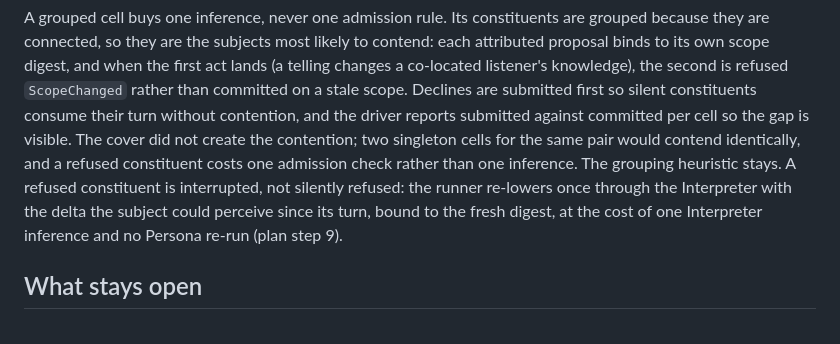
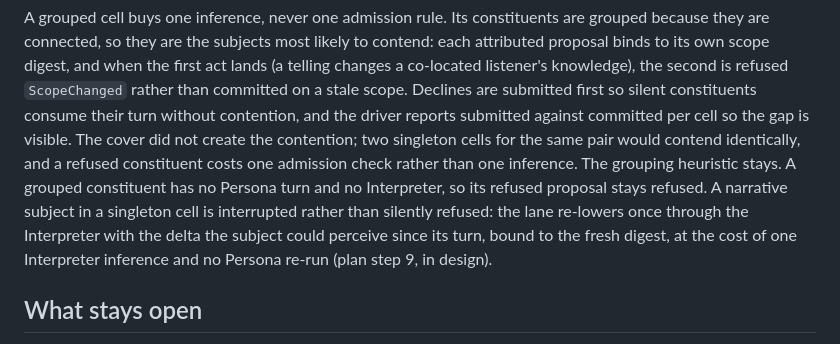
Before and after one commit to GameCult/Ghostlight, a Markdown page: docs/architecture/ghostlight-world-ontology.md, the part around the change. GitHub-like rendering.

Commit message:
Scope the interruption promise to the narrative lane
Co-Authored-By: Claude Fable 5.1 <noreply@anthropic.com>

```diff
--- a/docs/architecture/ghostlight-world-ontology.md
+++ b/docs/architecture/ghostlight-world-ontology.md
@@ -695,10 +695,12 @@ without contention, and the driver reports submitted against committed per
 cell so the gap is visible. The cover did not create the contention; two
 singleton cells for the same pair would contend identically, and a refused
 constituent costs one admission check rather than one inference. The grouping
-heuristic stays. A refused constituent is interrupted, not silently refused:
-the runner re-lowers once through the Interpreter with the delta the subject
-could perceive since its turn, bound to the fresh digest, at the cost of one
-Interpreter inference and no Persona re-run (plan step 9).
+heuristic stays. A grouped constituent has no Persona turn and no
+Interpreter, so its refused proposal stays refused. A narrative subject in a
+singleton cell is interrupted rather than silently refused: the lane
+re-lowers once through the Interpreter with the delta the subject could
+perceive since its turn, bound to the fresh digest, at the cost of one
+Interpreter inference and no Persona re-run (plan step 9, in design).
 
 ## What stays open
 
```
